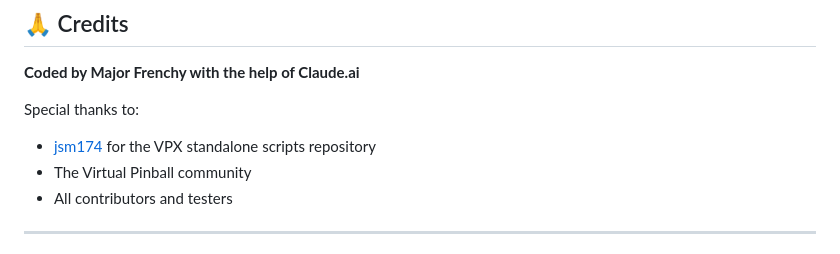
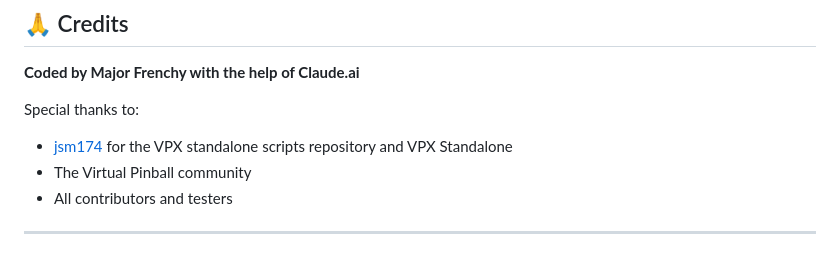
Before and after one commit to MajorFrenchy/VPX-Standalone-Merging-Tool, a Markdown page: README.md, the part around the change. Drawn GitHub-style.

```diff
--- a/README.md
+++ b/README.md
@@ -237,7 +237,7 @@ This project is licensed under the MIT License - see the [LICENSE](LICENSE) file
 **Coded by Major Frenchy with the help of Claude.ai**
 
 Special thanks to:
-- [jsm174](https://github.com/jsm174) for the VPX standalone scripts repository
+- [jsm174](https://github.com/jsm174) for the VPX standalone scripts repository and VPX Standalone
 - The Virtual Pinball community
 - All contributors and testers
 
```
